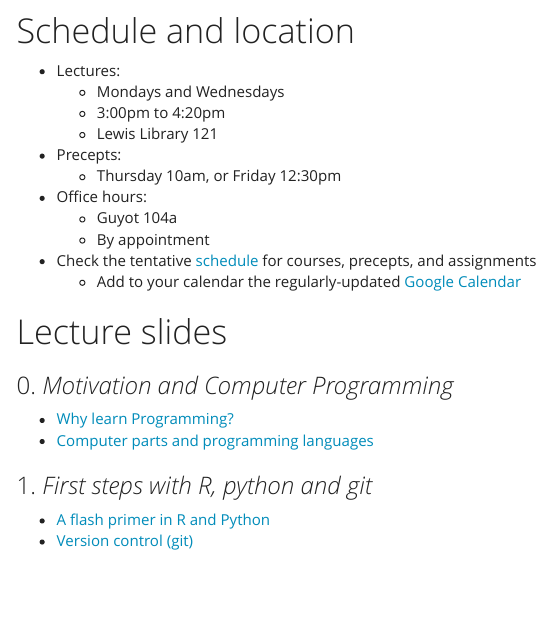
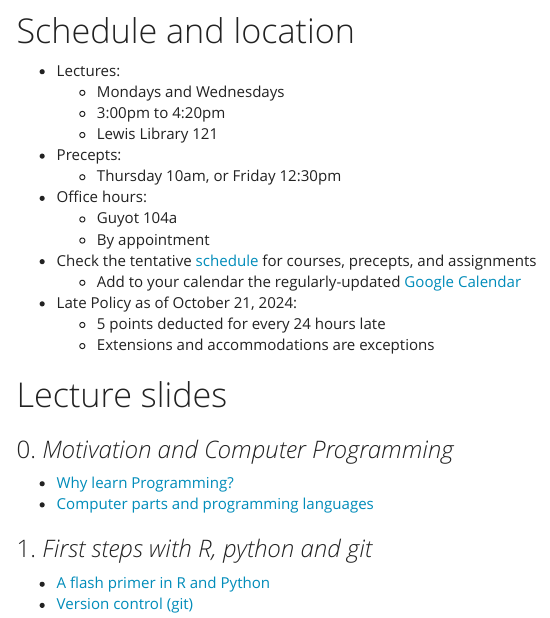
Before and after one commit to EEB330/EEB330.github.io, an R Markdown document (index.Rmd): the page in a window 1100 px wide, from 770 px down. The pictures show the output file index.html that the author committed with the source, opened offline; menus at the side of the page are left out.

Commit message:
adding late policy to website

```diff
--- a/index.Rmd
+++ b/index.Rmd
@@ -63,6 +63,10 @@ For easier interaction with github repositories, it is also advised to setup a S
 
 - Check the tentative [schedule](schedule.html) for courses, precepts, and assignments
   - Add to your calendar the regularly-updated [Google Calendar](https://calendar.google.com/calendar/u/1?cid=Y182NjA5NWU5ZTJkNjY3Y2Y2ZjQzMTdhMzU4Nzg2MTkwMDA0MDkyN2JkNWVjYjJlYTliOTgzOWUxZTI4OTFlZTM5QGdyb3VwLmNhbGVuZGFyLmdvb2dsZS5jb20)
+
+- Late Policy as of October 21, 2024:
+  - 5 points deducted for every 24 hours late
+  - Extensions and accommodations are exceptions
 
 # Lecture slides
 
```
Also changed, not shown: index.html.
